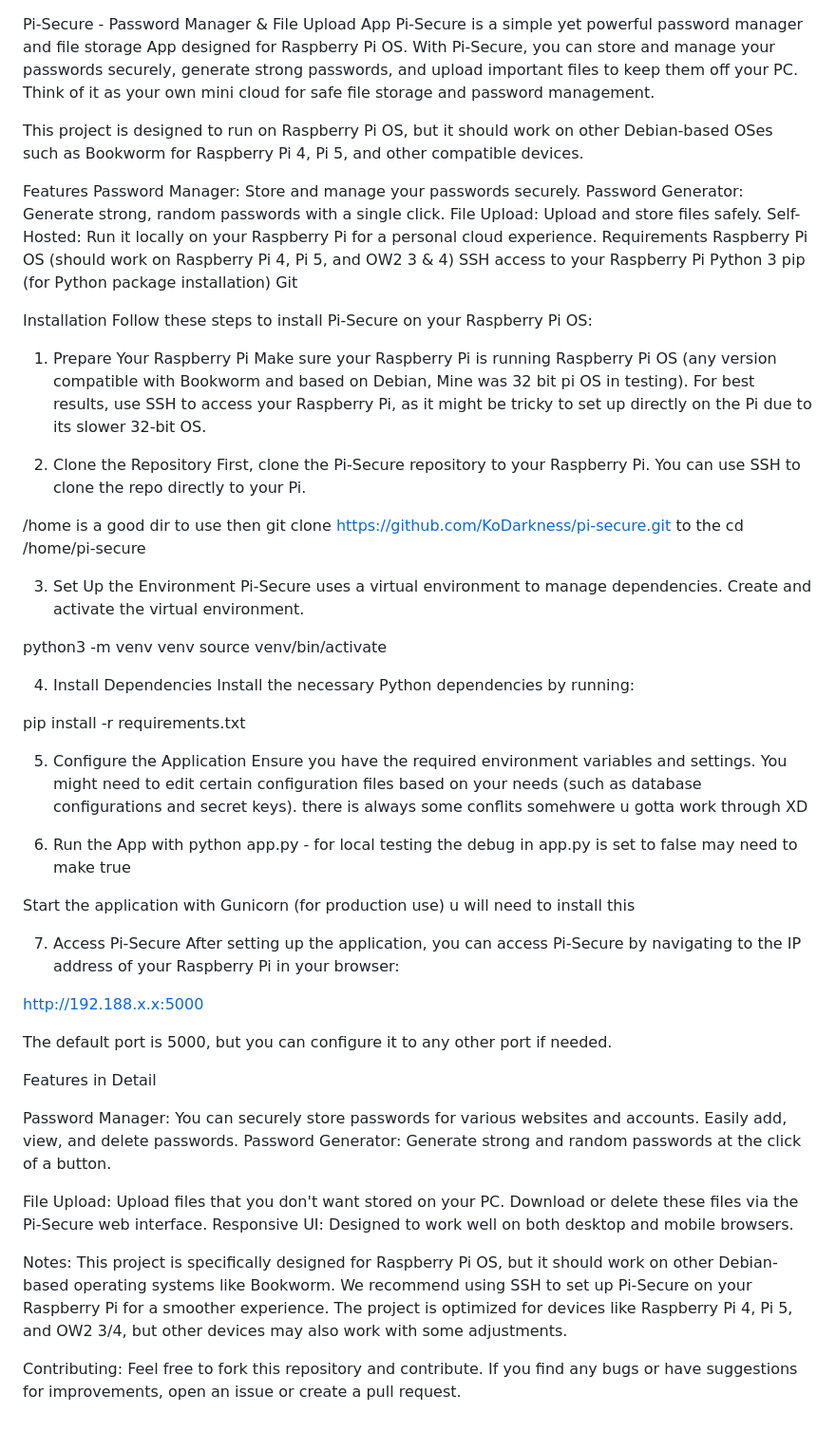
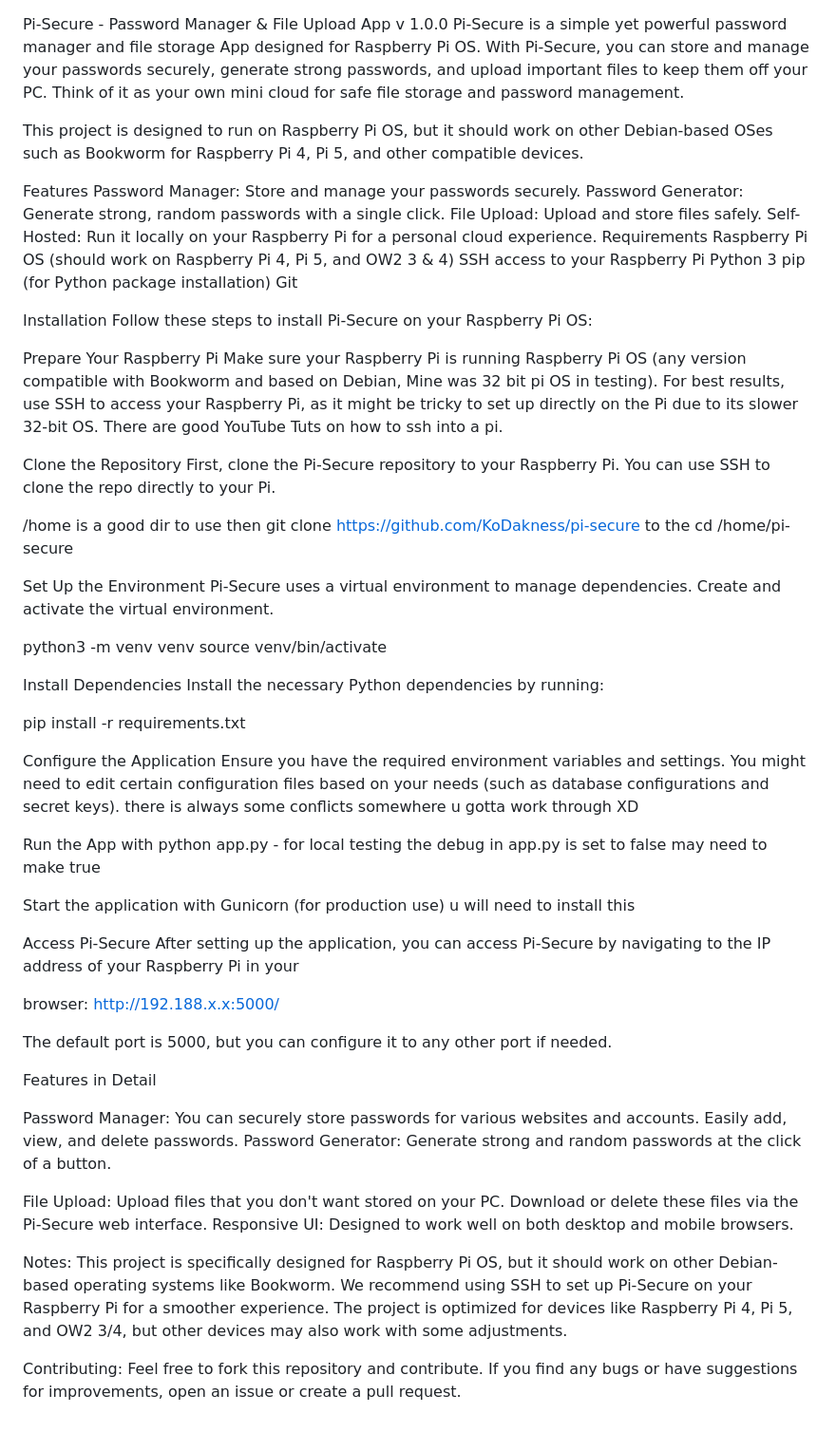
Before and after one commit to KoDakness/pi-secure, a Markdown page: README.md, the part around the change. Shown at 95% size. Rendered like a GitHub page.

```diff
--- a/README.md
+++ b/README.md
@@ -1,79 +1,46 @@
 Pi-Secure - Password Manager & File Upload App
+v 1.0.0
 Pi-Secure is a simple yet powerful password manager and file storage App designed for Raspberry Pi OS. With Pi-Secure, you can store and manage your passwords securely, generate strong passwords, and upload important files to keep them off your PC. Think of it as your own mini cloud for safe file storage and password management.
 
 This project is designed to run on Raspberry Pi OS, but it should work on other Debian-based OSes such as Bookworm for Raspberry Pi 4, Pi 5, and other compatible devices.
 
-Features
-Password Manager: Store and manage your passwords securely.
-Password Generator: Generate strong, random passwords with a single click.
-File Upload: Upload and store files safely.
-Self-Hosted: Run it locally on your Raspberry Pi for a personal cloud experience.
-Requirements
-Raspberry Pi OS (should work on Raspberry Pi 4, Pi 5, and OW2 3 & 4)
-SSH access to your Raspberry Pi
-Python 3
-pip (for Python package installation)
-Git
+Features Password Manager: Store and manage your passwords securely. Password Generator: Generate strong, random passwords with a single click. File Upload: Upload and store files safely. Self-Hosted: Run it locally on your Raspberry Pi for a personal cloud experience. Requirements Raspberry Pi OS (should work on Raspberry Pi 4, Pi 5, and OW2 3 & 4) SSH access to your Raspberry Pi Python 3 pip (for Python package installation) Git
 
-Installation
-Follow these steps to install Pi-Secure on your Raspberry Pi OS:
+Installation Follow these steps to install Pi-Secure on your Raspberry Pi OS:
 
-1. Prepare Your Raspberry Pi
-Make sure your Raspberry Pi is running Raspberry Pi OS (any version compatible with Bookworm and based on Debian, Mine was 32 bit pi OS in testing). For best results, use SSH to access your Raspberry Pi, as it might be tricky to set up directly on the Pi due to its slower 32-bit OS.
+Prepare Your Raspberry Pi Make sure your Raspberry Pi is running Raspberry Pi OS (any version compatible with Bookworm and based on Debian, Mine was 32 bit pi OS in testing). For best results, use SSH to access your Raspberry Pi, as it might be tricky to set up directly on the Pi due to its slower 32-bit OS. There are good YouTube Tuts on how to ssh into a pi.
 
-2. Clone the Repository
-First, clone the Pi-Secure repository to your Raspberry Pi. You can use SSH to clone the repo directly to your Pi.
+Clone the Repository First, clone the Pi-Secure repository to your Raspberry Pi. You can use SSH to clone the repo directly to your Pi.
 
-/home is a good dir to use
-then
-git clone https://github.com/KoDarkness/pi-secure.git
-to the cd /home/pi-secure
+/home is a good dir to use then git clone https://github.com/KoDakness/pi-secure to the cd /home/pi-secure
 
-3. Set Up the Environment
-Pi-Secure uses a virtual environment to manage dependencies. Create and activate the virtual environment.
+Set Up the Environment Pi-Secure uses a virtual environment to manage dependencies. Create and activate the virtual environment.
 
-python3 -m venv venv
-source venv/bin/activate
+python3 -m venv venv source venv/bin/activate
 
-4. Install Dependencies
-Install the necessary Python dependencies by running:
+Install Dependencies Install the necessary Python dependencies by running:
 
 pip install -r requirements.txt
 
-5. Configure the Application
-Ensure you have the required environment variables and settings. You might need to edit certain configuration files based on your needs (such as database configurations and secret keys).
-there is always some conflits somehwere u gotta work through XD
+Configure the Application Ensure you have the required environment variables and settings. You might need to edit certain configuration files based on your needs (such as database configurations and secret keys). there is always some conflicts somewhere u gotta work through XD
 
-6. Run the App with  python app.py - for local testing the debug in app.py is set to false may need to make true
+Run the App with python app.py - for local testing the debug in app.py is set to false may need to make true
 
 Start the application with Gunicorn (for production use) u will need to install this
 
-7. Access Pi-Secure
-After setting up the application, you can access Pi-Secure by navigating to the IP address of your Raspberry Pi in your browser:
+Access Pi-Secure After setting up the application, you can access Pi-Secure by navigating to the IP address of your Raspberry Pi in your
 
-http://192.188.x.x:5000
-
+browser: http://192.188.x.x:5000/
 
 The default port is 5000, but you can configure it to any other port if needed.
 
 Features in Detail
 
-Password Manager:
-You can securely store passwords for various websites and accounts.
-Easily add, view, and delete passwords.
-Password Generator:
-Generate strong and random passwords at the click of a button.
+Password Manager: You can securely store passwords for various websites and accounts. Easily add, view, and delete passwords. Password Generator: Generate strong and random passwords at the click of a button.
 
-File Upload:
-Upload files that you don't want stored on your PC.
-Download or delete these files via the Pi-Secure web interface.
-Responsive UI:
-Designed to work well on both desktop and mobile browsers.
+File Upload: Upload files that you don't want stored on your PC. Download or delete these files via the Pi-Secure web interface. Responsive UI: Designed to work well on both desktop and mobile browsers.
 
-Notes:
-This project is specifically designed for Raspberry Pi OS, but it should work on other Debian-based operating systems like Bookworm.
-We recommend using SSH to set up Pi-Secure on your Raspberry Pi for a smoother experience.
-The project is optimized for devices like Raspberry Pi 4, Pi 5, and OW2 3/4, but other devices may also work with some adjustments.
+Notes: This project is specifically designed for Raspberry Pi OS, but it should work on other Debian-based operating systems like Bookworm. We recommend using SSH to set up Pi-Secure on your Raspberry Pi for a smoother experience. The project is optimized for devices like Raspberry Pi 4, Pi 5, and OW2 3/4, but other devices may also work with some adjustments.
 
-Contributing:
-Feel free to fork this repository and contribute. If you find any bugs or have suggestions for improvements, open an issue or create a pull request.
+Contributing: Feel free to fork this repository and contribute. If you find any bugs or have suggestions for improvements, open an issue or
+create a pull request.
```
